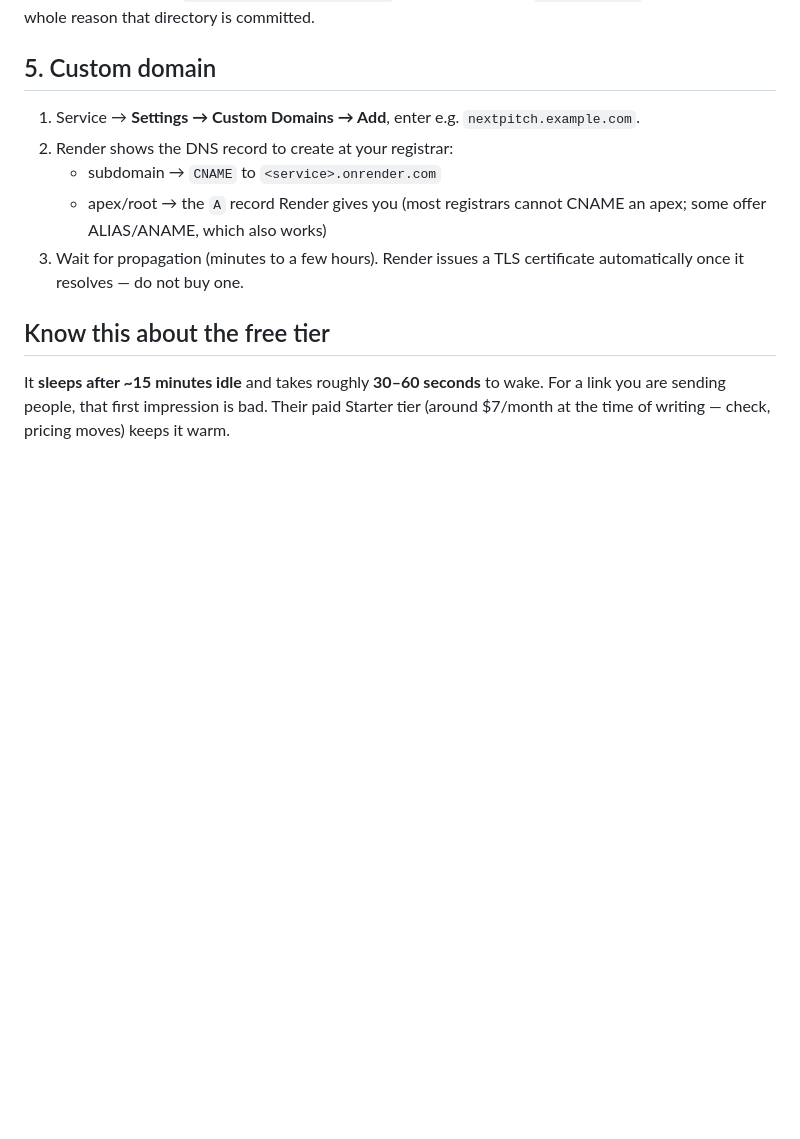
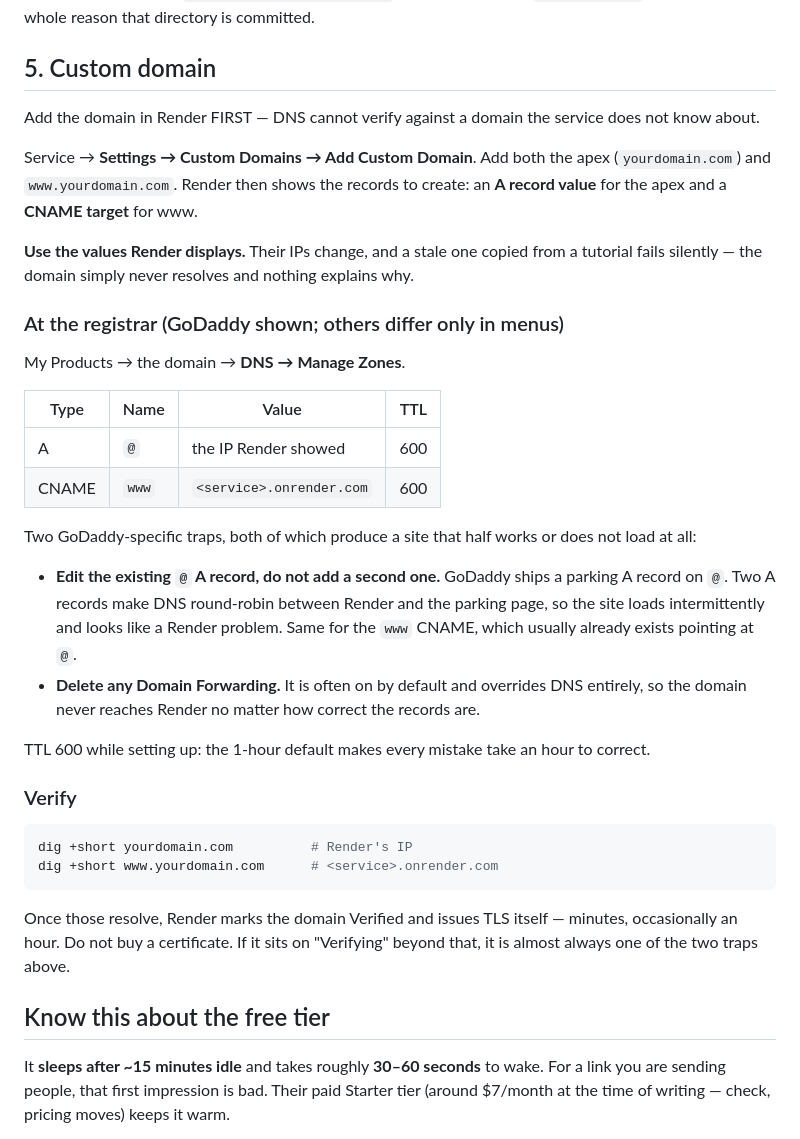
Before and after one commit to nabeelh0217/NextPitchAIv2, a Markdown page: site/DEPLOY.md, the part around the change. GitHub-like rendering; blank space fills up the shorter version.

Commit message:
Write up apex-domain DNS setup, including the GoDaddy traps
The custom-domain section said "add the A record Render gives you",
which skips the two things that actually go wrong: GoDaddy's parking A
record on @ (adding a second one round-robins between Render and the
parking page, so the site works intermittently) and Domain Forwarding,
which is often on by default and overrides DNS entirely.

Also says to use the values Render displays rather than any written
down, since their IPs change and a stale one fails silently.

Co-Authored-By: Claude Opus 5 <noreply@anthropic.com>
Claude-Session: https://claude.ai/code/session_01PjRRkBDpVDpvmaaNYWt6fB

````diff
--- a/site/DEPLOY.md
+++ b/site/DEPLOY.md
@@ -115,14 +115,53 @@ is the whole reason that directory is committed.
 
 ## 5. Custom domain
 
-1. Service → **Settings → Custom Domains → Add**, enter e.g.
-   `nextpitch.example.com`.
-2. Render shows the DNS record to create at your registrar:
-   - subdomain → `CNAME` to `<service>.onrender.com`
-   - apex/root → the `A` record Render gives you (most registrars cannot
-     CNAME an apex; some offer ALIAS/ANAME, which also works)
-3. Wait for propagation (minutes to a few hours). Render issues a TLS
-   certificate automatically once it resolves — do not buy one.
+Add the domain in Render FIRST — DNS cannot verify against a domain the
+service does not know about.
+
+Service → **Settings → Custom Domains → Add Custom Domain**. Add both
+the apex (`yourdomain.com`) and `www.yourdomain.com`. Render then shows
+the records to create: an **A record value** for the apex and a **CNAME
+target** for www.
+
+**Use the values Render displays.** Their IPs change, and a stale one
+copied from a tutorial fails silently — the domain simply never
+resolves and nothing explains why.
+
+### At the registrar (GoDaddy shown; others differ only in menus)
+
+My Products → the domain → **DNS → Manage Zones**.
+
+| Type | Name | Value | TTL |
+|---|---|---|---|
+| A | `@` | the IP Render showed | 600 |
+| CNAME | `www` | `<service>.onrender.com` | 600 |
+
+Two GoDaddy-specific traps, both of which produce a site that half
+works or does not load at all:
+
+- **Edit the existing `@` A record, do not add a second one.** GoDaddy
+  ships a parking A record on `@`. Two A records make DNS round-robin
+  between Render and the parking page, so the site loads intermittently
+  and looks like a Render problem. Same for the `www` CNAME, which
+  usually already exists pointing at `@`.
+- **Delete any Domain Forwarding.** It is often on by default and
+  overrides DNS entirely, so the domain never reaches Render no matter
+  how correct the records are.
+
+TTL 600 while setting up: the 1-hour default makes every mistake take an
+hour to correct.
+
+### Verify
+
+```bash
+dig +short yourdomain.com          # Render's IP
+dig +short www.yourdomain.com      # <service>.onrender.com
+```
+
+Once those resolve, Render marks the domain Verified and issues TLS
+itself — minutes, occasionally an hour. Do not buy a certificate. If it
+sits on "Verifying" beyond that, it is almost always one of the two
+traps above.
 
 ## Know this about the free tier
 
````
